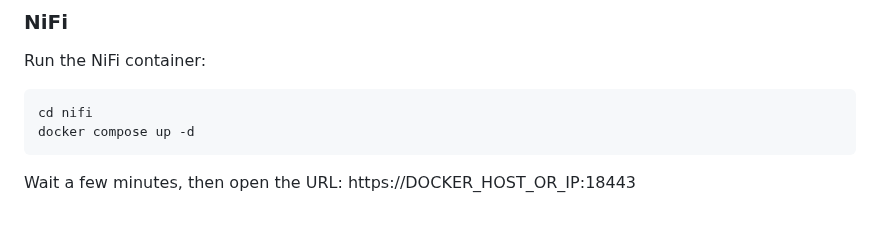
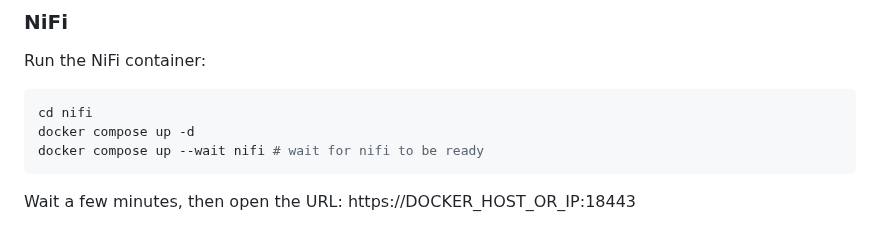
Before and after one commit to snowch/vast-docker-compose-examples, a Markdown page: demos/streaming_lakehouse/README.md, the part around the change. Rendered like a GitHub page.

````diff
--- a/demos/streaming_lakehouse/README.md
+++ b/demos/streaming_lakehouse/README.md
@@ -207,6 +207,7 @@ Run the NiFi container:
 ```bash
 cd nifi
 docker compose up -d
+docker compose up --wait nifi # wait for nifi to be ready
 ```
 
 Wait a few minutes, then open the URL: https://DOCKER_HOST_OR_IP:18443
````
